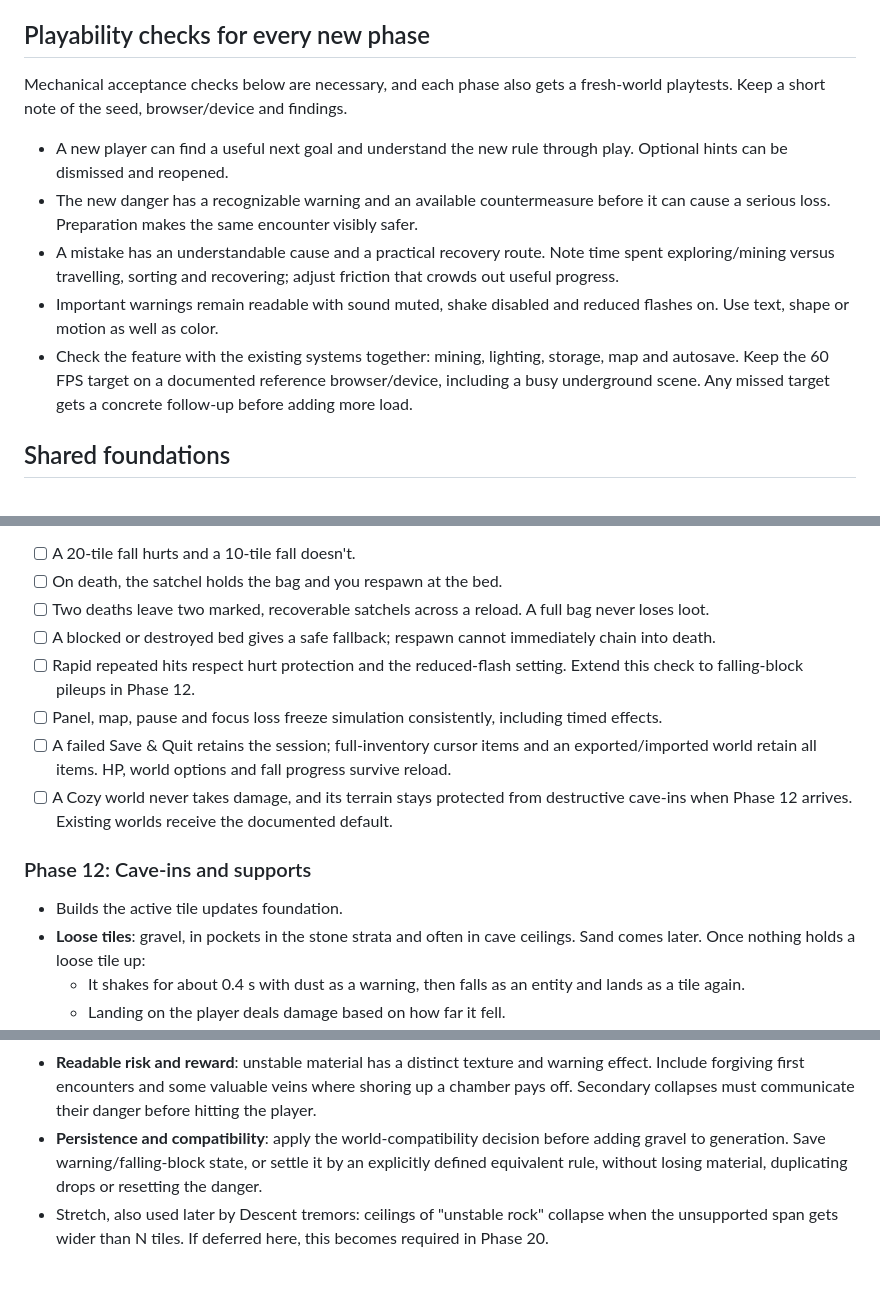
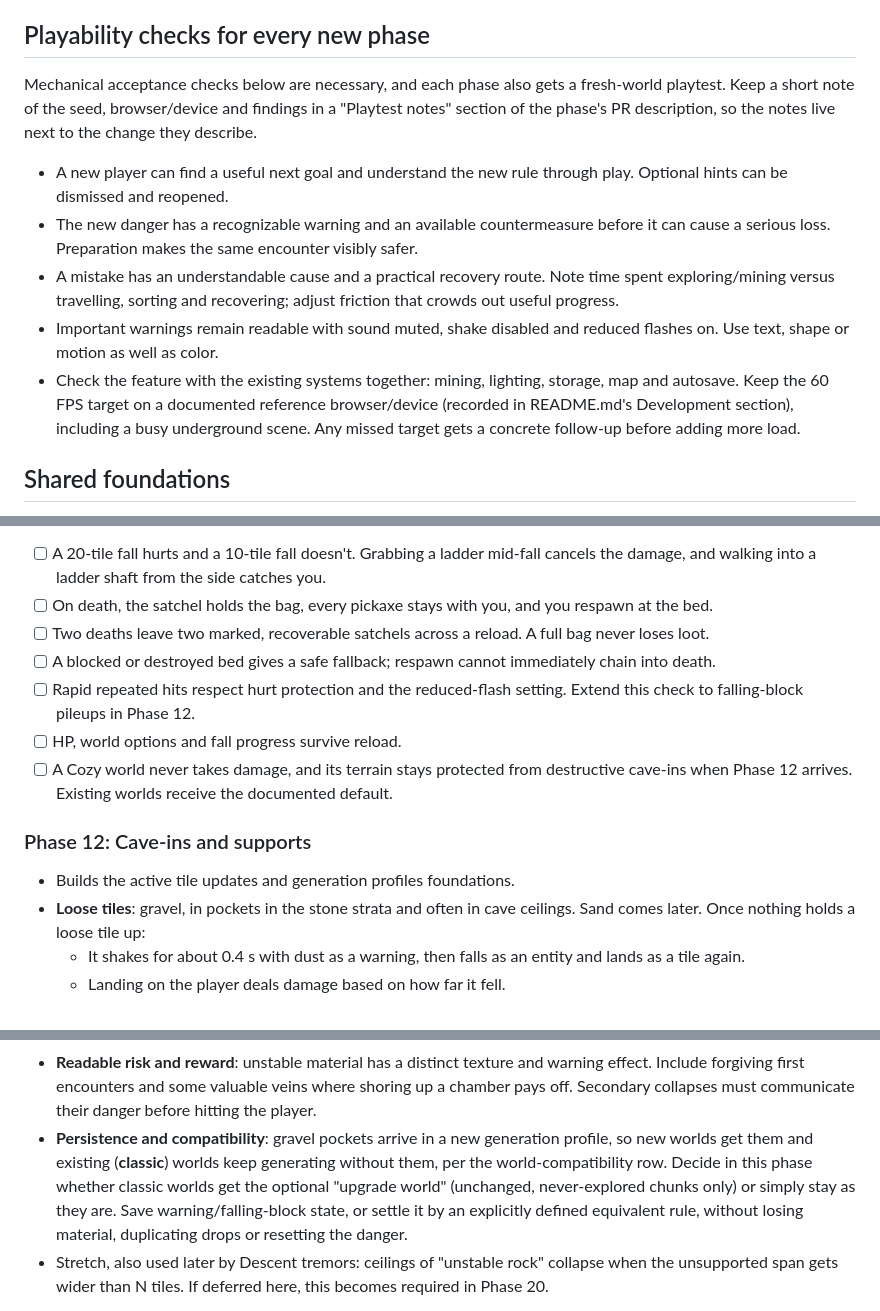
Before and after one commit to Swalliso/dig-deep, a Markdown page: ROADMAP.md, 3 parts joined by grey strips. Drawn GitHub-style; blank space fills up the shorter version.

```diff
--- a/ROADMAP.md
+++ b/ROADMAP.md
@@ -52,7 +52,8 @@ mana or classes.
 ## Playability checks for every new phase
 
 Mechanical acceptance checks below are necessary, and each phase also gets a fresh-world
-playtests. Keep a short note of the seed, browser/device and findings.
+playtest. Keep a short note of the seed, browser/device and findings in a "Playtest notes"
+section of the phase's PR description, so the notes live next to the change they describe.
 
 - A new player can find a useful next goal and understand the new rule through play. Optional
   hints can be dismissed and reopened.
@@ -64,8 +65,9 @@ playtests. Keep a short note of the seed, browser/device and findings.
 - Important warnings remain readable with sound muted, shake disabled and reduced flashes on.
   Use text, shape or motion as well as color.
 - Check the feature with the existing systems together: mining, lighting, storage, map and
-  autosave. Keep the 60 FPS target on a documented reference browser/device, including a busy
-  underground scene. Any missed target gets a concrete follow-up before adding more load.
+  autosave. Keep the 60 FPS target on a documented reference browser/device (recorded in
+  README.md's Development section), including a busy underground scene. Any missed target gets a
+  concrete follow-up before adding more load.
 
 ## Shared foundations
 
@@ -209,20 +241,19 @@ navigation must precede a large recipe expansion. These additions do not renumbe
 - Debug: H toggles god mode and heals.
 
-- [ ] A 20-tile fall hurts and a 10-tile fall doesn't.
-- [ ] On death, the satchel holds the bag and you respawn at the bed.
+- [ ] A 20-tile fall hurts and a 10-tile fall doesn't. Grabbing a ladder mid-fall cancels the
+      damage, and walking into a ladder shaft from the side catches you.
+- [ ] On death, the satchel holds the bag, every pickaxe stays with you, and you respawn at the bed.
 - [ ] Two deaths leave two marked, recoverable satchels across a reload. A full bag never loses loot.
 - [ ] A blocked or destroyed bed gives a safe fallback; respawn cannot immediately chain into death.
 - [ ] Rapid repeated hits respect hurt protection and the reduced-flash setting. Extend this
       check to falling-block pileups in Phase 12.
-- [ ] Panel, map, pause and focus loss freeze simulation consistently, including timed effects.
-- [ ] A failed Save & Quit retains the session; full-inventory cursor items and an exported/imported
-      world retain all items. HP, world options and fall progress survive reload.
+- [ ] HP, world options and fall progress survive reload.
 - [ ] A Cozy world never takes damage, and its terrain stays protected from destructive cave-ins
       when Phase 12 arrives. Existing worlds receive the documented default.
 
 ### Phase 12: Cave-ins and supports
 
-- Builds the active tile updates foundation.
+- Builds the active tile updates and generation profiles foundations.
 - **Loose tiles**: gravel, in pockets in the stone strata and often in cave ceilings. Sand comes
   later. Once nothing holds a loose tile up:
   - It shakes for about 0.4 s with dust as a warning, then falls as an entity and lands as a
@@ -240,9 +271,12 @@ navigation must precede a large recipe expansion. These additions do not renumbe
 - **Readable risk and reward**: unstable material has a distinct texture and warning effect.
   Include forgiving first encounters and some valuable veins where shoring up a chamber pays
   off. Secondary collapses must communicate their danger before hitting the player.
-- **Persistence and compatibility**: apply the world-compatibility decision before adding
-  gravel to generation. Save warning/falling-block state, or settle it by an explicitly defined
-  equivalent rule, without losing material, duplicating drops or resetting the danger.
+- **Persistence and compatibility**: gravel pockets arrive in a new generation profile, so new
+  worlds get them and existing (**classic**) worlds keep generating without them, per the
+  world-compatibility row. Decide in this phase whether classic worlds get the optional
+  "upgrade world" (unchanged, never-explored chunks only) or simply stay as they are. Save
+  warning/falling-block state, or settle it by an explicitly defined equivalent rule, without
+  losing material, duplicating drops or resetting the danger.
 - Stretch, also used later by Descent tremors: ceilings of "unstable rock" collapse when the
   unsupported span gets wider than N tiles. If deferred here, this becomes required in Phase 20.
 
```
Also changed, not shown: other parts of ROADMAP.md (+85 -44 lines).
